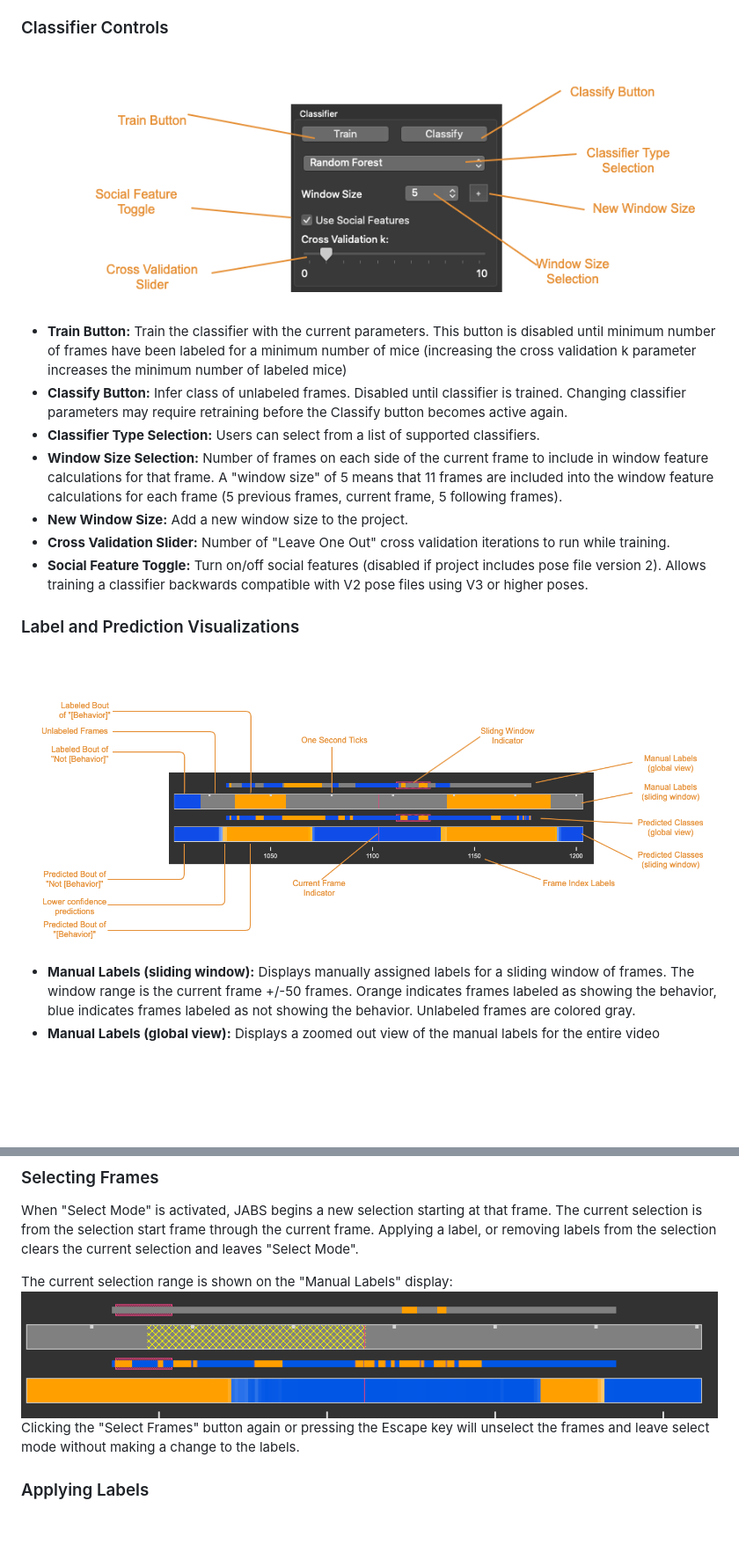
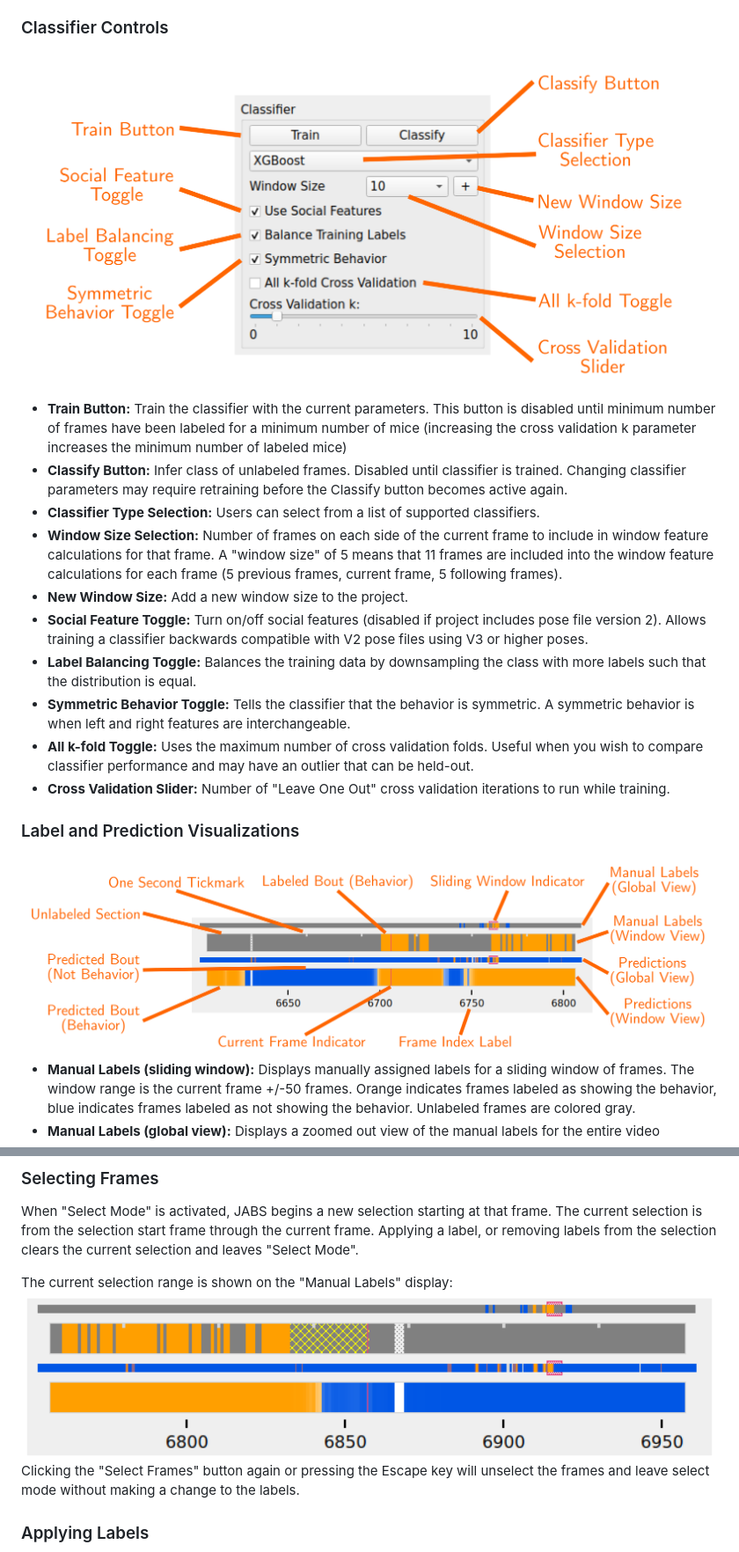
Before and after one commit to KumarLabJax/JABS-behavior-classifier, a Markdown page: docs/user_guide/user_guide.md, 2 parts joined by grey strips. Shown at 88% size. Drawn GitHub-style; pictures changed too: docs/user_guide/imgs/classifier_controls.png, docs/user_guide/imgs/label_viz.png, docs/user_guide/imgs/selecting_frames.png; blank space fills up the shorter version.

```diff
--- a/docs/user_guide/user_guide.md
+++ b/docs/user_guide/user_guide.md
@@ -157,7 +157,7 @@ tool (`classify.py`).
 
 ### Classifier Controls
 
-![JABS Classifier Controls](imgs/classifier_controls.png "JABS Classifier Controls")
+<img src="imgs/classifier_controls.png" alt="JABS Classifier Controls" width=900 />
 
 - **Train Button:** Train the classifier with the current parameters. This
   button is disabled until minimum number of frames have been labeled for a
@@ -173,15 +173,18 @@ tool (`classify.py`).
   means that 11 frames are included into the window feature calculations for
   each frame (5 previous frames, current frame, 5 following frames).
 - **New Window Size:** Add a new window size to the project.
-- **Cross Validation Slider:** Number of "Leave One Out" cross validation
-  iterations to run while training.
 - **Social Feature Toggle:** Turn on/off social features (disabled if project
   includes pose file version 2). Allows training a classifier backwards
   compatible with V2 pose files using V3 or higher poses.
+- **Label Balancing Toggle:** Balances the training data by downsampling the class with more labels such that the distribution is equal.
+- **Symmetric Behavior Toggle:** Tells the classifier that the behavior is symmetric. A symmetric behavior is when left and right features are interchangeable.
+- **All k-fold Toggle:** Uses the maximum number of cross validation folds. Useful when you wish to compare classifier performance and may have an outlier that can be held-out.
+- **Cross Validation Slider:** Number of "Leave One Out" cross validation
+  iterations to run while training.
 
 ### Label and Prediction Visualizations
 
-![JABS Label Visualizations](imgs/label_viz.png "JABS Label Visualizations")
+<img src="imgs/label_viz.png" alt="JABS Label Visualizations" width=900 />
 
 - **Manual Labels (sliding window):** Displays manually assigned labels for a
   sliding window of frames. The window range is the current frame +/-50 frames.
@@ -244,7 +247,7 @@ current frame. Applying a label, or removing labels from the selection clears
 the current selection and leaves "Select Mode".
 
 The current selection range is shown on the "Manual Labels" display:
-![Frame Selection](imgs/selecting_frames.png "Selecting Frames")
+<img src="imgs/selecting_frames.png" alt="Selecting Frames" width=900 />
 Clicking the "Select Frames" button again or pressing the Escape key will
 unselect the frames and leave select mode without making a change to the labels.
 
```
Also changed, not shown: other parts of docs/user_guide/user_guide.md (+4 -4 lines), docs/user_guide/imgs/identity_gaps.png, 2 other files.
